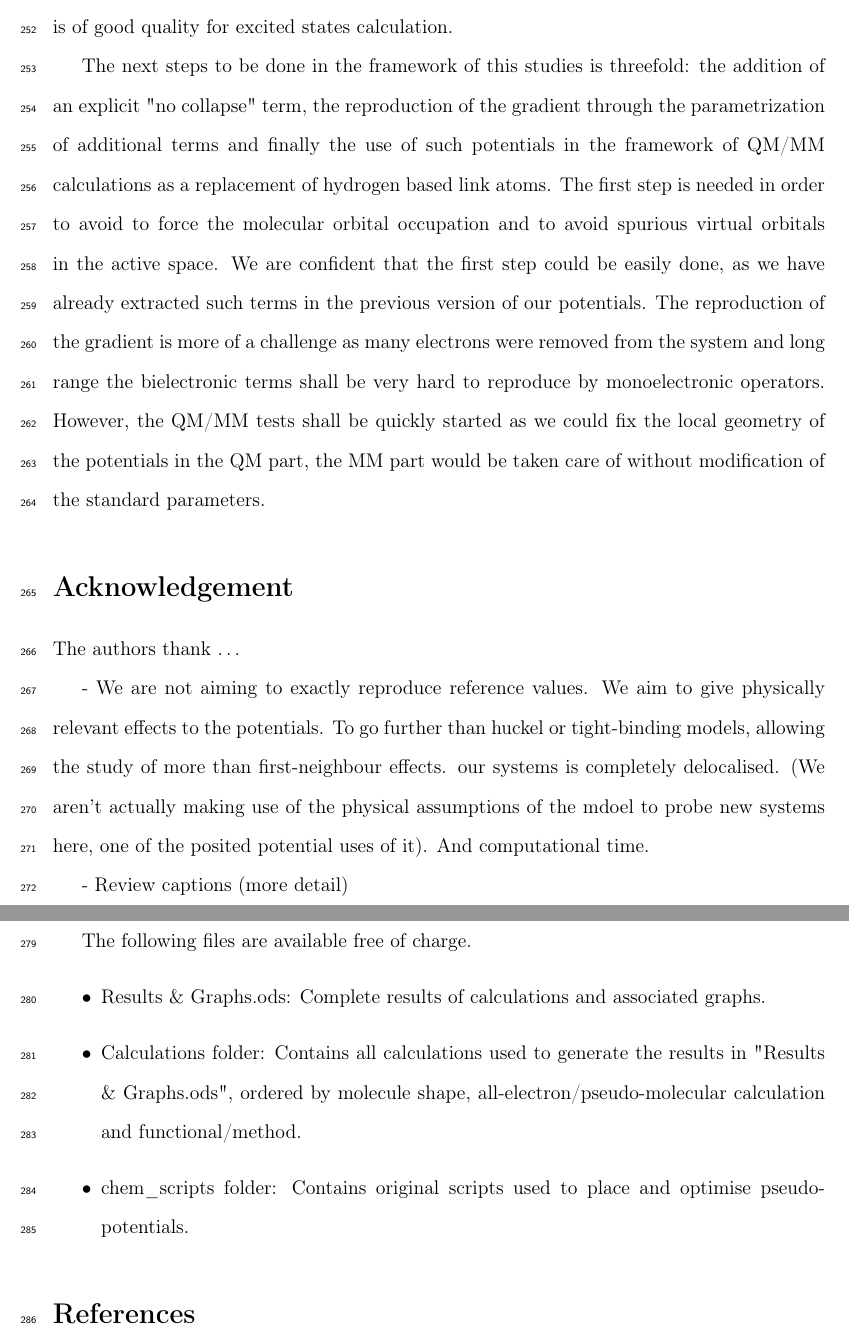
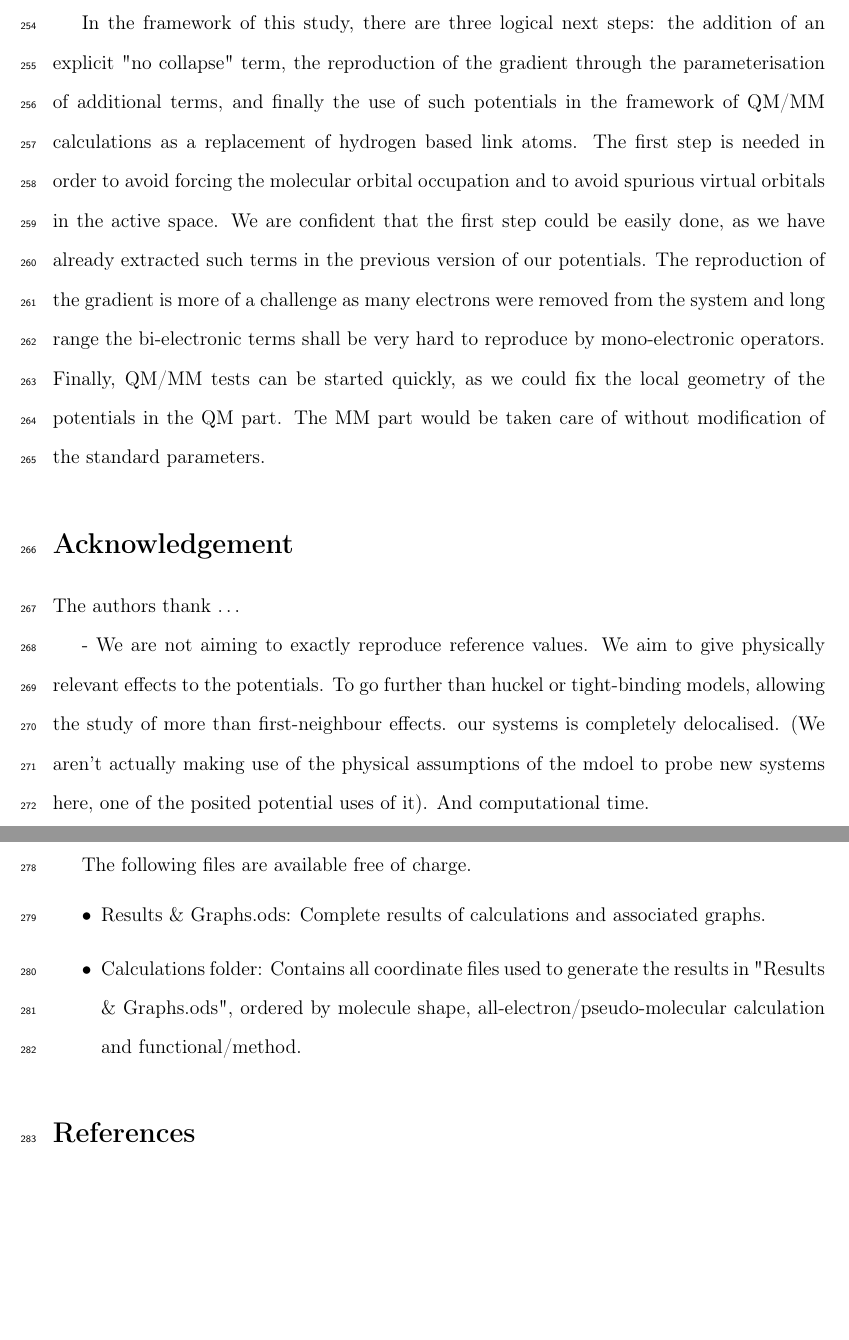
Before and after one commit to cvzj57/paper_06_17, a LaTeX paper (main.tex): two parts of pages 17 and 18 of 21 before the commit and two parts of pages 17 and 18 of 20 after it, joined at a grey line, cut at the place of the change, the shorter picture padded with empty space. Compiled offline with pdfLaTeX.

```diff
--- a/main.tex
+++ b/main.tex
@@ -68,8 +68,8 @@
 %% a running title from the author: this should be supplied as an
 %% optional argument to \title.
 %%%%%%%%%%%%%%%%%%%%%%%%%%%%%%%%%%%%%%%%%%%%%%%%%%%%%%%%%%%%%%%%%%%%%
-\title[A great title]
-  {A great title}
+\title[A great physically meaningful pseudo-potential for sp\(^{2}\) carbon]
+  {A great physically meaningful pseudo-potential for sp\(^{2}\) carbon}
 
 %%%%%%%%%%%%%%%%%%%%%%%%%%%%%%%%%%%%%%%%%%%%%%%%%%%%%%%%%%%%%%%%%%%%%
 %% Some journals require a list of abbreviations or keywords to be
@@ -77,7 +77,7 @@
 %% the title and author information, if needed.
 %%%%%%%%%%%%%%%%%%%%%%%%%%%%%%%%%%%%%%%%%%%%%%%%%%%%%%%%%%%%%%%%%%%%%
 \abbreviations{IR,NMR,UV}
-\keywords{Pseudo-potentials, Group potentials}
+\keywords{Pseudo-potentials, Group potentials, sp2 carbon}
 
 %%%%%%%%%%%%%%%%%%%%%%%%%%%%%%%%%%%%%%%%%%%%%%%%%%%%%%%%%%%%%%%%%%%%%
 %% The manuscript does not need to include \maketitle, which is
@@ -776,21 +776,21 @@
 which is modeled here by forcing the molecular occupation (\emph{vide infra}).
-We could show that not only the occupied orbitals were well reproduced
-by use of these new potentials, but also that the virtual space is of good quality
+We could show that not only were the occupied orbitals well reproduced
+by the use of these new potentials, but also that the virtual space is of good quality
 for excited states calculation.
 
-The next steps to be done in the framework of this studies is threefold: the addition of an explicit
-"no collapse" term, the reproduction of the gradient through the parametrization
-of additional terms and finally the use of such potentials in the framework
+In the framework of this study, there are three logical next steps: the addition of an explicit
+"no collapse" term, the reproduction of the gradient through the parameterisation
+of additional terms, and finally the use of such potentials in the framework
 of QM/MM calculations as a replacement of hydrogen based link atoms.
-The first step is needed in order to avoid to force the molecular orbital occupation and
+The first step is needed in order to avoid forcing the molecular orbital occupation and
 to avoid spurious virtual orbitals in the active space.
 We are confident that the first step could be easily done, as we have already extracted such
 terms in the previous version of our potentials.
 The reproduction of the gradient is more of a challenge as many electrons were removed from the
-system and long range the bielectronic terms shall be very hard to reproduce by monoelectronic
+system and long range the bi-electronic terms shall be very hard to reproduce by mono-electronic
 operators.
-However, the QM/MM tests shall be quickly started as we could fix the local geometry of the potentials
-in the QM part, the MM part would be taken care of without modification of the standard parameters.
+Finally, QM/MM tests can be started quickly, as we could fix the local geometry of the potentials
+in the QM part. The MM part would be taken care of without modification of the standard parameters.
 %%%%%%%%%%%%%%%%%%%%%%%%%%%%%%%%%%%%%%%%%%%%%%%%%%%%%%%%%%%%%%%%%%%%%
 %% The "Acknowledgement" section can be given in all manuscript
 %% classes.  This should be given within the "acknowledgement"
@@ -803,10 +803,6 @@
 \end{acknowledgement}
 
 - We are not aiming to exactly reproduce reference values. We aim to give physically relevant effects to the potentials. To go further than huckel or tight-binding models, allowing the study of more than first-neighbour effects. our systems is completely delocalised. (We aren't actually making use of the physical assumptions of the mdoel to probe new systems here, one of the posited potential uses of it). And computational time.
-
-- Review captions (more detail)
-
-- rewrite lambda B lambda bit
 
 - write abstract
 
@@ -825,9 +821,8 @@
 The following files are available free of charge.
 \begin{itemize}
   \item Results \& Graphs.ods: Complete results of calculations and associated graphs.
-  \item Calculations folder: Contains all calculations used to generate the results in "Results \& Graphs.ods", ordered by molecule
+  \item Calculations folder: Contains all coordinate files used to generate the results in "Results \& Graphs.ods", ordered by molecule
   shape, all-electron/pseudo-molecular calculation and functional/method.
-  \item chem\_scripts folder: Contains original scripts used to place and optimise pseudo-potentials.
 \end{itemize}
 
 \end{suppinfo}
```
Also changed, not shown: images/long_r_diag.png, images/short_r_diag.png, main.tex (20 more changed lines).
